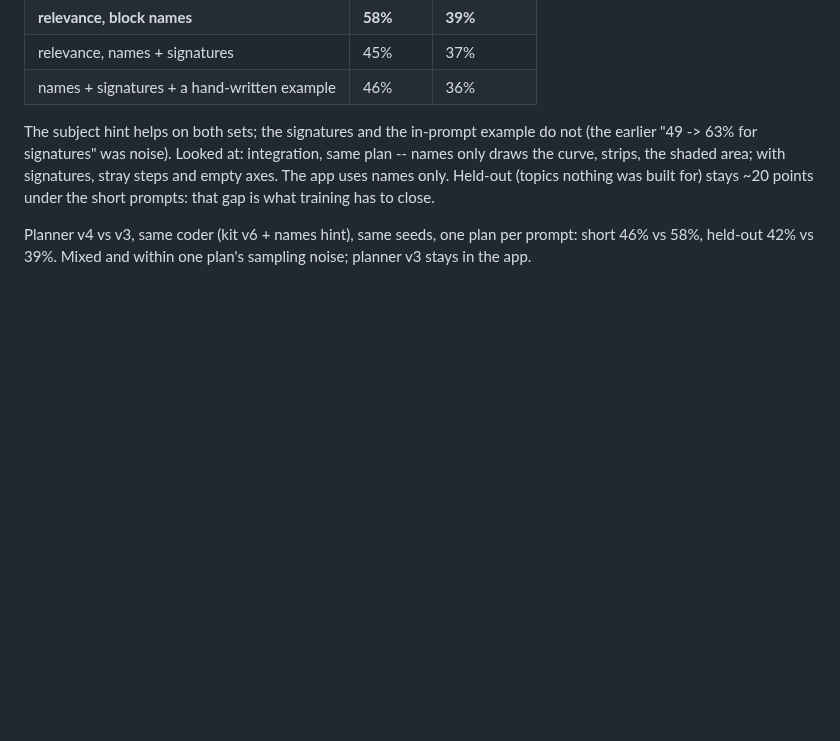
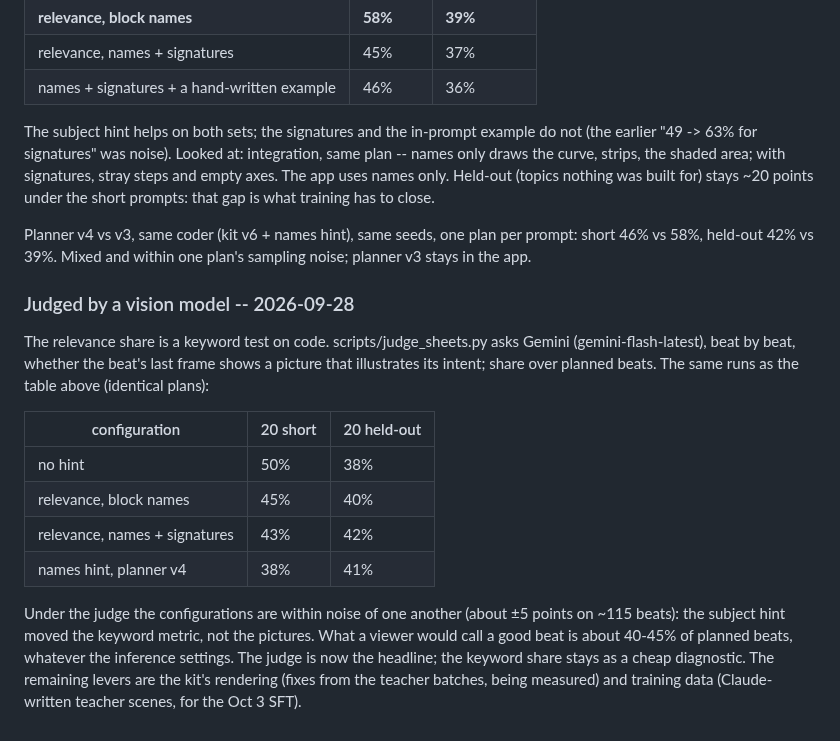
Before and after one commit to nimb-ou/manim-forge, a Markdown page: docs/RESULTS.md, the part around the change. Drawn GitHub-style; blank space fills up the shorter version.

Commit message:
Vision-judged ablation: configurations within noise; inference tuning closed
Co-Authored-By: Claude Opus 5.5 <noreply@anthropic.com>

```diff
--- a/docs/RESULTS.md
+++ b/docs/RESULTS.md
@@ -648,3 +648,26 @@ under the short prompts: that gap is what training has to close.
 Planner v4 vs v3, same coder (kit v6 + names hint), same seeds, one plan
 per prompt: short 46% vs 58%, held-out 42% vs 39%. Mixed and within one
 plan's sampling noise; planner v3 stays in the app.
+
+### Judged by a vision model -- 2026-09-28
+
+The relevance share is a keyword test on code. scripts/judge_sheets.py asks
+Gemini (gemini-flash-latest), beat by beat, whether the beat's last frame
+shows a picture that illustrates its intent; share over planned beats. The
+same runs as the table above (identical plans):
+
+| configuration | 20 short | 20 held-out |
+|---|---|---|
+| no hint | 50% | 38% |
+| relevance, block names | 45% | 40% |
+| relevance, names + signatures | 43% | 42% |
+| names hint, planner v4 | 38% | 41% |
+
+Under the judge the configurations are within noise of one another (about
+±5 points on ~115 beats): the subject hint moved the keyword metric, not
+the pictures. What a viewer would call a good beat is about 40-45% of
+planned beats, whatever the inference settings. The judge is now the
+headline; the keyword share stays as a cheap diagnostic. The remaining
+levers are the kit's rendering (fixes from the teacher batches, being
+measured) and training data (Claude-written teacher scenes, for the Oct 3
+SFT).
```
Also changed, not shown: docs/REASSESS.md (+16 -0 lines).
